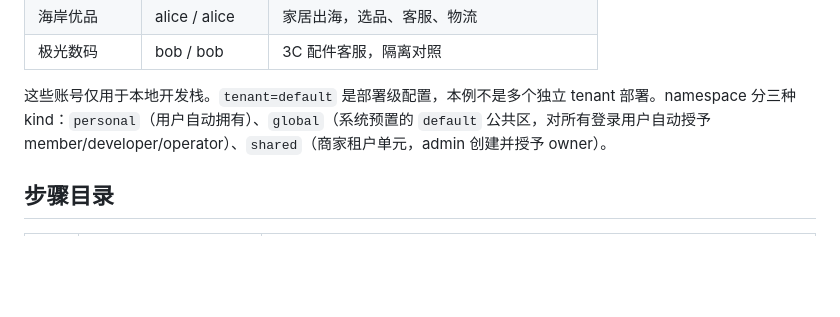
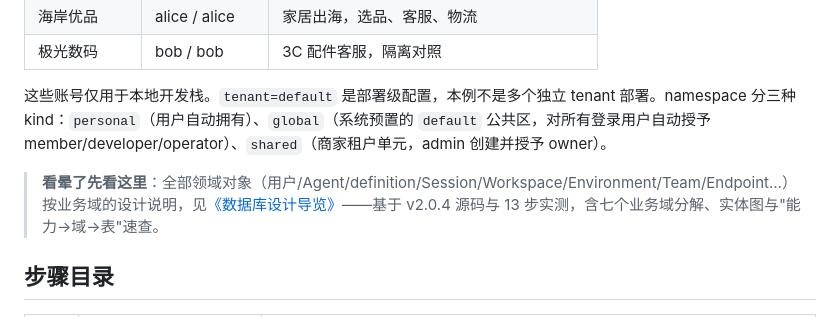
Before and after one commit to ybak/agentscope-2.0-tutorial, a Markdown page: demo/cross-border-commerce/README.md, the part around the change. Rendered like a GitHub page; blank space fills up the shorter version.

```diff
--- a/demo/cross-border-commerce/README.md
+++ b/demo/cross-border-commerce/README.md
@@ -36,6 +36,8 @@ flowchart TD
 | 极光数码 | bob / bob | 3C 配件客服，隔离对照 |
 
 这些账号仅用于本地开发栈。`tenant=default` 是部署级配置，本例不是多个独立 tenant 部署。namespace 分三种 kind：`personal`（用户自动拥有）、`global`（系统预置的 `default` 公共区，对所有登录用户自动授予 member/developer/operator）、`shared`（商家租户单元，admin 创建并授予 owner）。
+
+> **看晕了先看这里**：全部领域对象（用户/Agent/definition/Session/Workspace/Environment/Team/Endpoint…）按业务域的设计说明，见[《数据库设计导览》](../../docs/database/README.md)——基于 v2.0.4 源码与 13 步实测，含七个业务域分解、实体图与"能力→域→表"速查。
 
 ## 步骤目录
 
```
Also changed, not shown: docs/database/README.md (added, +378 -0 lines), 1 other file.
